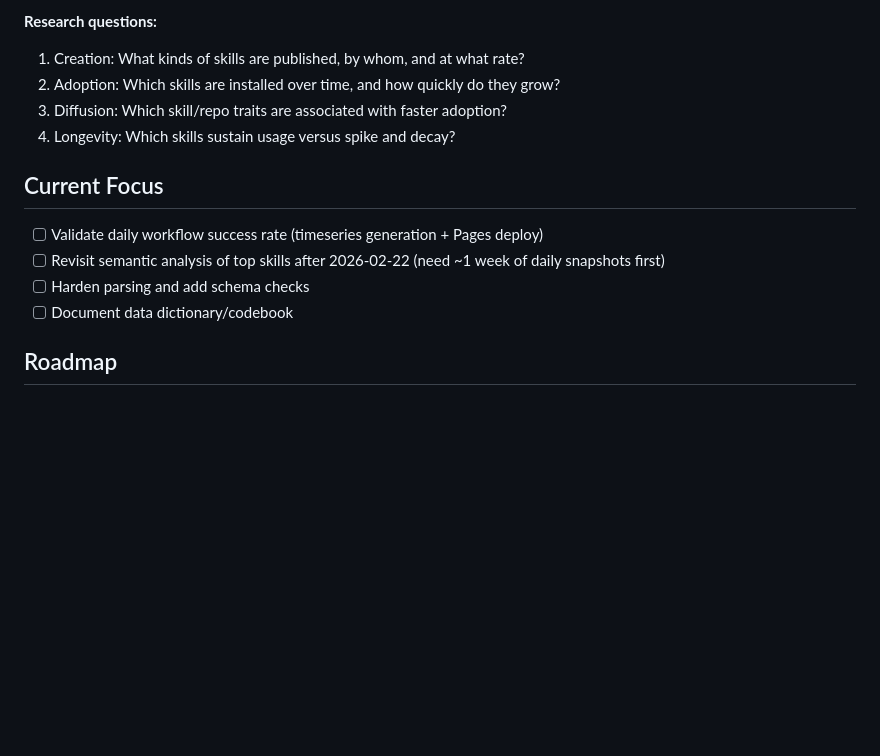
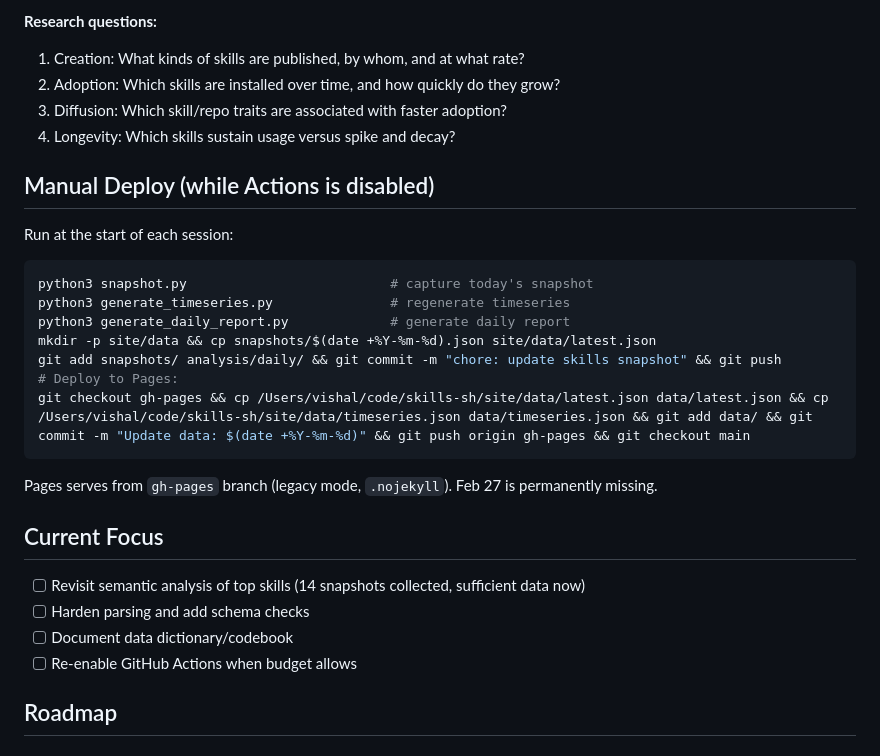
Before and after one commit to vishalsachdev/skills-sh, a Markdown page: CLAUDE.md, the part around the change. Drawn GitHub-style; blank space fills up the shorter version.

Commit message:
Switch Pages to gh-pages branch deploy (Actions disabled)
- Pages now serves from gh-pages branch (legacy mode + .nojekyll)
- Added manual deploy instructions to CLAUDE.md
- No longer depends on GitHub Actions for site updates

Co-Authored-By: Claude Opus 4.6 <noreply@anthropic.com>

````diff
--- a/CLAUDE.md
+++ b/CLAUDE.md
@@ -8,12 +8,26 @@ Longitudinal analysis of the skills.sh ecosystem to generate practical install g
 3. Diffusion: Which skill/repo traits are associated with faster adoption?
 4. Longevity: Which skills sustain usage versus spike and decay?
 
+## Manual Deploy (while Actions is disabled)
+
+Run at the start of each session:
+```bash
+python3 snapshot.py                          # capture today's snapshot
+python3 generate_timeseries.py               # regenerate timeseries
+python3 generate_daily_report.py             # generate daily report
+mkdir -p site/data && cp snapshots/$(date +%Y-%m-%d).json site/data/latest.json
+git add snapshots/ analysis/daily/ && git commit -m "chore: update skills snapshot" && git push
+# Deploy to Pages:
+git checkout gh-pages && cp /Users/vishal/code/skills-sh/site/data/latest.json data/latest.json && cp /Users/vishal/code/skills-sh/site/data/timeseries.json data/timeseries.json && git add data/ && git commit -m "Update data: $(date +%Y-%m-%d)" && git push origin gh-pages && git checkout main
+```
+Pages serves from `gh-pages` branch (legacy mode, `.nojekyll`). Feb 27 is permanently missing.
+
 ## Current Focus
 
-- [ ] Validate daily workflow success rate (timeseries generation + Pages deploy)
-- [ ] Revisit semantic analysis of top skills after 2026-02-22 (need ~1 week of daily snapshots first)
+- [ ] Revisit semantic analysis of top skills (14 snapshots collected, sufficient data now)
 - [ ] Harden parsing and add schema checks
 - [ ] Document data dictionary/codebook
+- [ ] Re-enable GitHub Actions when budget allows
 
 ## Roadmap
 
````
